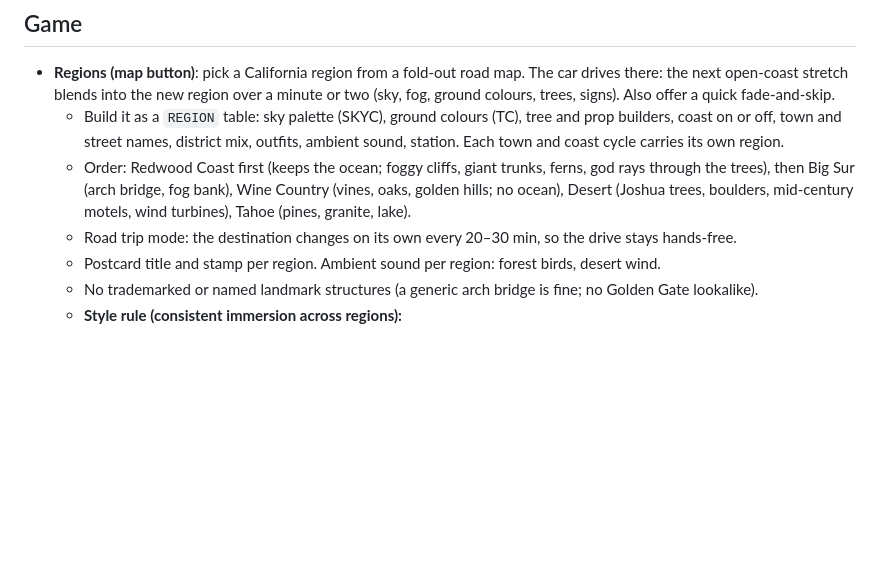
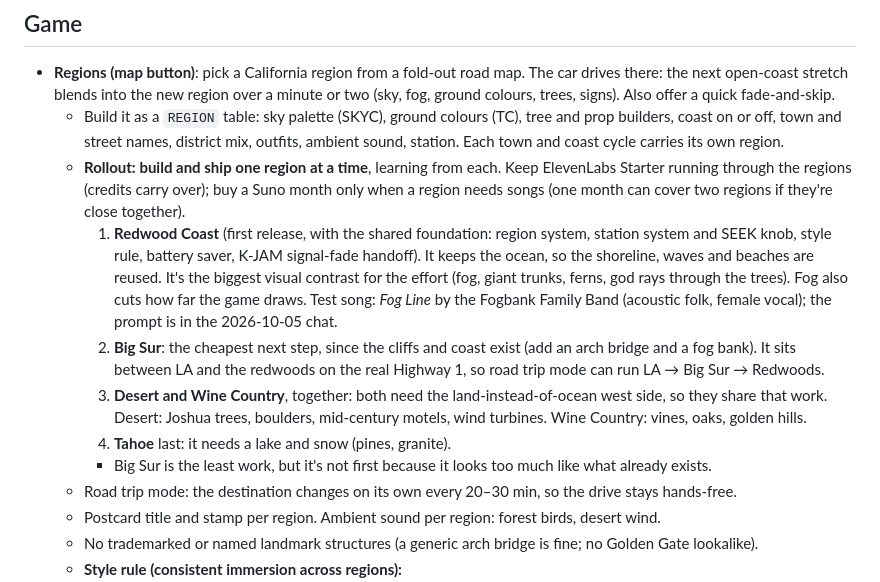
Before and after one commit to gghui-plans/long-way-home, a Markdown page: production/FUTURE-WORK.md, the part around the change. Drawn GitHub-style; blank space fills up the shorter version.

Commit message:
Future work: region rollout order, one region per release
Co-Authored-By: Claude Opus 5.5 <noreply@anthropic.com>

```diff
--- a/production/FUTURE-WORK.md
+++ b/production/FUTURE-WORK.md
@@ -19,7 +19,12 @@ Ideas and to-dos for later. Nothing here is scheduled; pick one and say "build".
 ## Game
 - **Regions (map button)**: pick a California region from a fold-out road map. The car drives there: the next open-coast stretch blends into the new region over a minute or two (sky, fog, ground colours, trees, signs). Also offer a quick fade-and-skip.
   - Build it as a `REGION` table: sky palette (SKYC), ground colours (TC), tree and prop builders, coast on or off, town and street names, district mix, outfits, ambient sound, station. Each town and coast cycle carries its own region.
-  - Order: Redwood Coast first (keeps the ocean; foggy cliffs, giant trunks, ferns, god rays through the trees), then Big Sur (arch bridge, fog bank), Wine Country (vines, oaks, golden hills; no ocean), Desert (Joshua trees, boulders, mid-century motels, wind turbines), Tahoe (pines, granite, lake).
+  - **Rollout: build and ship one region at a time**, learning from each. Keep ElevenLabs Starter running through the regions (credits carry over); buy a Suno month only when a region needs songs (one month can cover two regions if they're close together).
+    1. **Redwood Coast** (first release, with the shared foundation: region system, station system and SEEK knob, style rule, battery saver, K-JAM signal-fade handoff). It keeps the ocean, so the shoreline, waves and beaches are reused. It's the biggest visual contrast for the effort (fog, giant trunks, ferns, god rays through the trees). Fog also cuts how far the game draws. Test song: *Fog Line* by the Fogbank Family Band (acoustic folk, female vocal); the prompt is in the 2026-10-05 chat.
+    2. **Big Sur**: the cheapest next step, since the cliffs and coast exist (add an arch bridge and a fog bank). It sits between LA and the redwoods on the real Highway 1, so road trip mode can run LA → Big Sur → Redwoods.
+    3. **Desert and Wine Country**, together: both need the land-instead-of-ocean west side, so they share that work. Desert: Joshua trees, boulders, mid-century motels, wind turbines. Wine Country: vines, oaks, golden hills.
+    4. **Tahoe** last: it needs a lake and snow (pines, granite).
+    - Big Sur is the least work, but it's not first because it looks too much like what already exists.
   - Road trip mode: the destination changes on its own every 20–30 min, so the drive stays hands-free.
   - Postcard title and stamp per region. Ambient sound per region: forest birds, desert wind.
   - No trademarked or named landmark structures (a generic arch bridge is fine; no Golden Gate lookalike).
```
